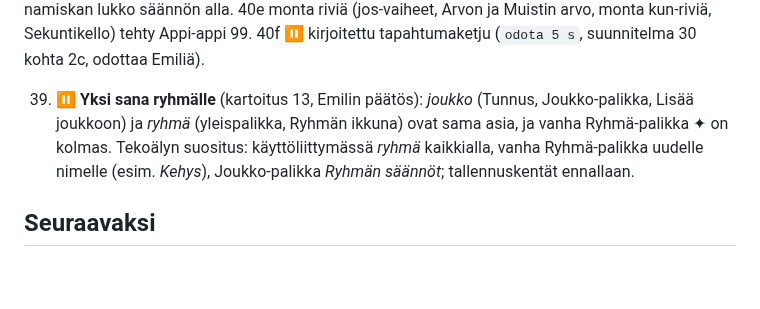
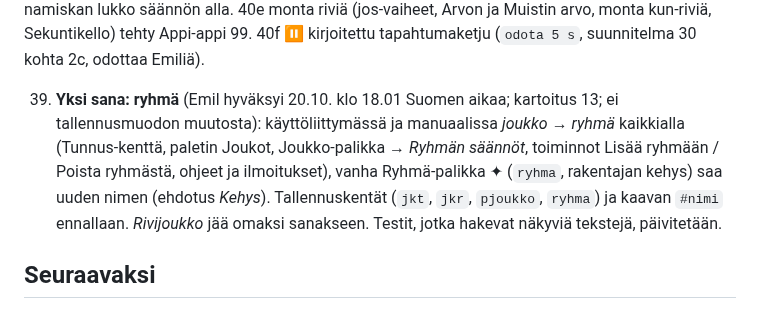
Before and after one commit to Kasibanaani/P-iv-kartta, a Markdown page: appiappi/TILA.md, the part around the change. Rendered like a GitHub page; blank space fills up the shorter version.

Commit message:
Appi-appi: jonon 39 hyväksytty (ryhmä kaikkialla, Emil 20.10.)
Co-Authored-By: Claude Opus 5.5 (1M context) <noreply@anthropic.com>
Claude-Session: https://claude.ai/code/session_01GBL4d6YEsZBr7ibwU2jfBF

```diff
--- a/appiappi/TILA.md
+++ b/appiappi/TILA.md
@@ -39,7 +39,7 @@ Emilin päätös 17.10.2026: kaikki alla olevat linjaukset tekoälyn suositusten
 35. **Viedyistä jääneet jatkot** (koottu kartoituksessa 12 `MUUTOKSET.md`:n *Ei tehty* -riveistä; tekoälyn kirjaus, ei kiire, ei järjestystä, kukin oma pieni työnsä): (a) Appi-appi 82: tasolta hypätessä tason vauhti hyppyyn, katon ja nousevan tason väliin jäävän litistys; (b) 78: *Säilytä näkyvä koko* palikan omalle syvyydelle, toistimen korttien järjestys syvyyden mukaan; (c) 76/78: keveysmittaus kolmella syvyyskerroksella (`mittaa_keveys.py`); (d) 79: piilotetun lapun uusi vastaus tuo lapun esiin; (e) 83: Monta haaraa- ja Hakutaulukko-rivien rajat ja tulokset kaavoiksi (nyt mallipohjia; liittyy 26:n S3:een, ⏸ Emil). (f) 93: vanhat `#ryhmät` (joukot ilman palikkaa) ryhmäpalikoiksi `repair`issa (suunnitelma 29 kohta 9, **tallennusmuodon muutos**; kartoitus 13).
 40. **Sääntö F46, jatkot** (`suunnitelmat/30-saanto.md` kohta 3; vaihe 1 tehty Appi-appi 98; tekoälyn kirjaus, ei kiire): 40b piilotus ja näyttäminen kerralla (`kun … niin @x.näkyy = ei`, tarvitsee K10:n asetetun näkyvyyden ⏸), 40c säännön kohteeksi nuolikohdat (Janan asetukset, animaation käynnistys), 40d ehdotusrivi tarjoaa ohjattavat ominaisuudet ja arvot, ♛ näkymän kanvaasille, namiskan lukko säännön alla. 40e monta riviä (jos-vaiheet, Arvon ja Muistin arvo, monta kun-riviä, Sekuntikello) tehty Appi-appi 99. 40f ⏸ kirjoitettu tapahtumaketju (`odota 5 s`, suunnitelma 30 kohta 2c, odottaa Emiliä).
 
-39. **⏸ Yksi sana ryhmälle** (kartoitus 13, Emilin päätös): *joukko* (Tunnus, Joukko-palikka, Lisää joukkoon) ja *ryhmä* (yleispalikka, Ryhmän ikkuna) ovat sama asia, ja vanha Ryhmä-palikka ✦ on kolmas. Tekoälyn suositus: käyttöliittymässä *ryhmä* kaikkialla, vanha Ryhmä-palikka uudelle nimelle (esim. *Kehys*), Joukko-palikka *Ryhmän säännöt*; tallennuskentät ennallaan.
+39. **Yksi sana: ryhmä** (Emil hyväksyi 20.10. klo 18.01 Suomen aikaa; kartoitus 13; ei tallennusmuodon muutosta): käyttöliittymässä ja manuaalissa *joukko* → *ryhmä* kaikkialla (Tunnus-kenttä, paletin Joukot, Joukko-palikka → *Ryhmän säännöt*, toiminnot Lisää ryhmään / Poista ryhmästä, ohjeet ja ilmoitukset), vanha Ryhmä-palikka ✦ (`ryhma`, rakentajan kehys) saa uuden nimen (ehdotus *Kehys*). Tallennuskentät (`jkt`, `jkr`, `pjoukko`, `ryhma`) ja kaavan `#nimi` ennallaan. *Rivijoukko* jää omaksi sanakseen. Testit, jotka hakevat näkyviä tekstejä, päivitetään.
 
 ## Seuraavaksi
 
```
